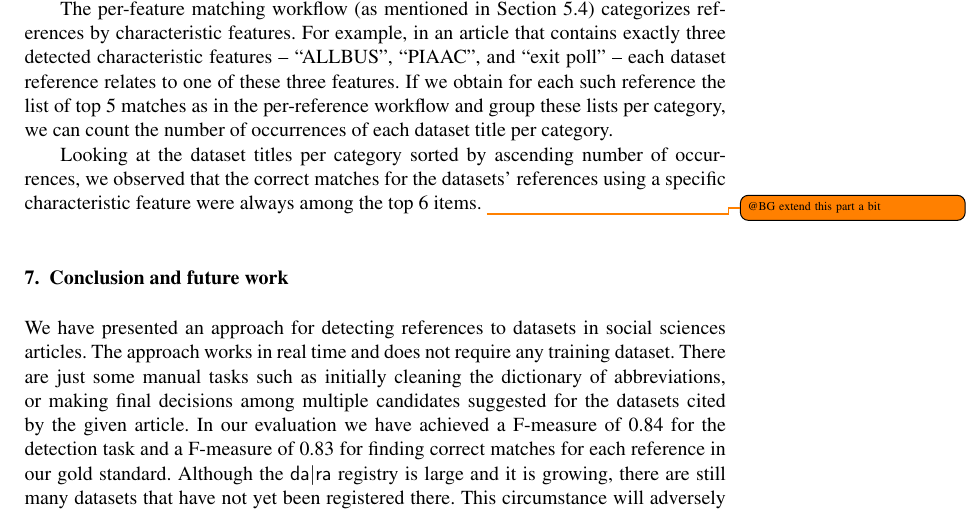
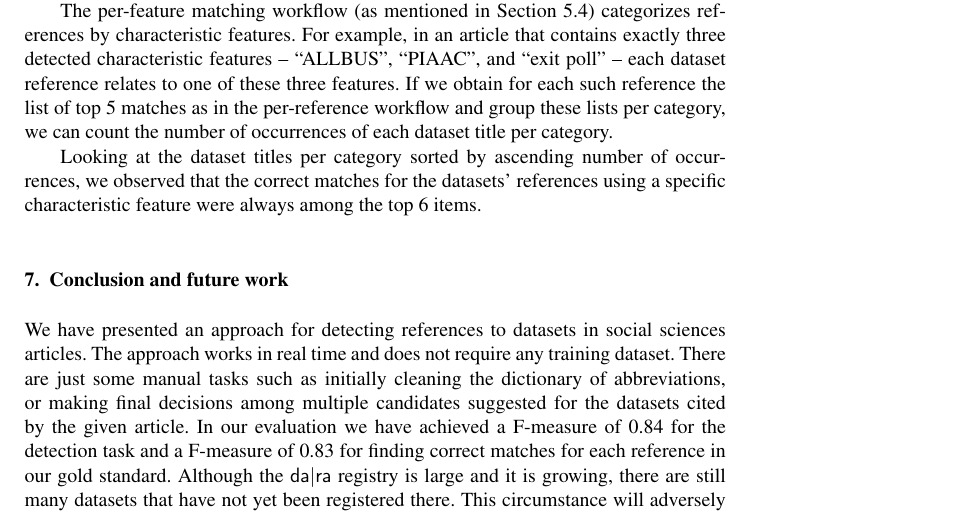
Before and after one commit to OSCOSS/Dataset_Detcter, a LaTeX document (IOS-journal/ios-book-article.tex): part of page 16 of 19, cut so that both start at the same text. Compiled offline with pdfLaTeX.

Commit message:
small detail + skip a todo

```diff
--- a/IOS-journal/ios-book-article.tex
+++ b/IOS-journal/ios-book-article.tex
@@ -717,7 +717,7 @@ The per-feature matching workflow (as mentioned in Section~\ref{sec:expos-result
 For example, in an article that contains exactly three detected characteristic features -- \enquote{ALLBUS}, \enquote{PIAAC}, and \enquote{exit poll} -- each dataset reference relates to one of these three features.
 If we obtain for each such reference the list of top 5 matches as in the per-reference workflow and group these lists per category, we can count the number of occurrences of each dataset title per category.
 
-Looking at the dataset titles per category sorted by ascending number of occurrences, we observed that the correct matches for the datasets' references using a specific characteristic feature were always among the top 6 items. \todo{@BG extend this part a bit}
+Looking at the dataset titles per category sorted by ascending number of occurrences, we observed that the correct matches for the datasets' references using a specific characteristic feature were always among the top 6 items. %BG extend this part a bit
 
 \section{Conclusion and future work}
 \label{sec:future}
```
